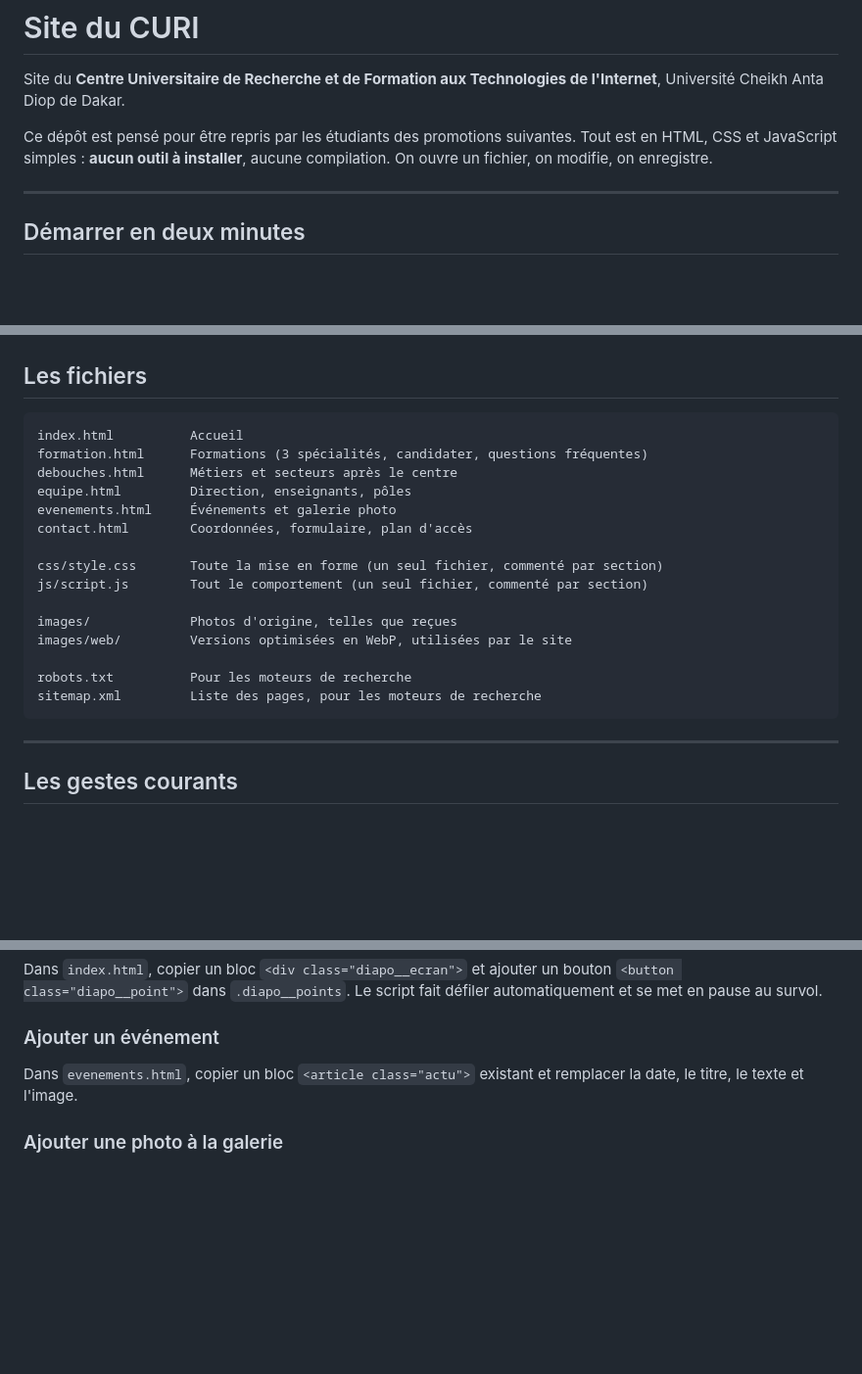
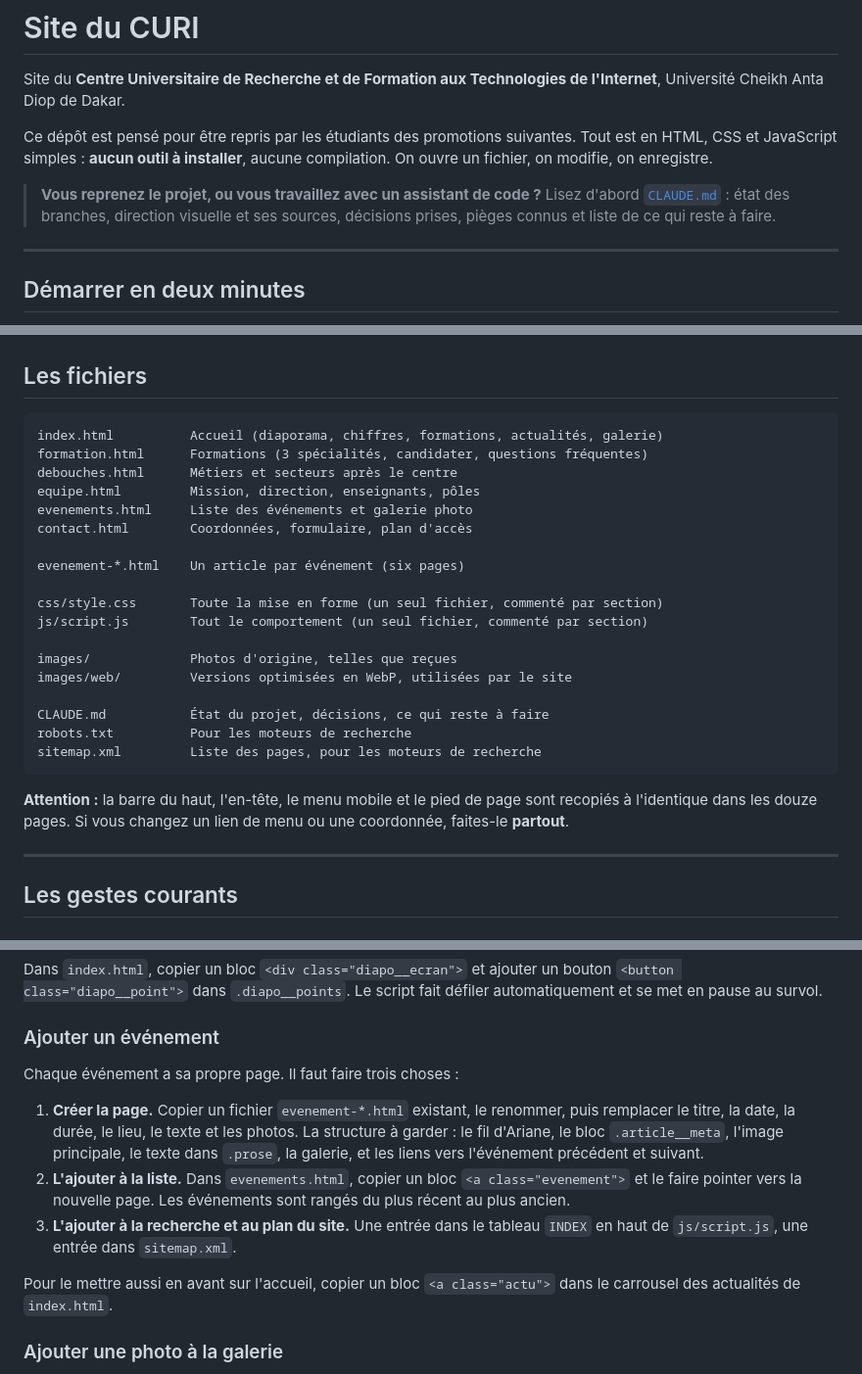
Before and after one commit to mmouctar34/CURI, a Markdown page: README.md, 3 parts joined by grey strips. Shown at 98% size. GitHub-like rendering; blank space fills up the shorter version.

````diff
--- a/README.md
+++ b/README.md
@@ -7,6 +7,11 @@ Ce dépôt est pensé pour être repris par les étudiants des promotions
 suivantes. Tout est en HTML, CSS et JavaScript simples : **aucun outil à
 installer**, aucune compilation. On ouvre un fichier, on modifie, on
 enregistre.
+
+> **Vous reprenez le projet, ou vous travaillez avec un assistant de
+> code ?** Lisez d'abord [`CLAUDE.md`](CLAUDE.md) : état des branches,
+> direction visuelle et ses sources, décisions prises, pièges connus et
+> liste de ce qui reste à faire.
 
 ---
 
@@ -29,12 +34,14 @@ Puis ouvrir <http://localhost:8000>.
 ## Les fichiers
 
 ```
-index.html          Accueil
+index.html          Accueil (diaporama, chiffres, formations, actualités, galerie)
 formation.html      Formations (3 spécialités, candidater, questions fréquentes)
 debouches.html      Métiers et secteurs après le centre
-equipe.html         Direction, enseignants, pôles
-evenements.html     Événements et galerie photo
+equipe.html         Mission, direction, enseignants, pôles
+evenements.html     Liste des événements et galerie photo
 contact.html        Coordonnées, formulaire, plan d'accès
+
+evenement-*.html    Un article par événement (six pages)
 
 css/style.css       Toute la mise en forme (un seul fichier, commenté par section)
 js/script.js        Tout le comportement (un seul fichier, commenté par section)
@@ -42,9 +49,14 @@ js/script.js        Tout le comportement (un seul fichier, commenté par section
 images/             Photos d'origine, telles que reçues
 images/web/         Versions optimisées en WebP, utilisées par le site
 
+CLAUDE.md           État du projet, décisions, ce qui reste à faire
 robots.txt          Pour les moteurs de recherche
 sitemap.xml         Liste des pages, pour les moteurs de recherche
 ```
+
+**Attention :** la barre du haut, l'en-tête, le menu mobile et le pied de
+page sont recopiés à l'identique dans les douze pages. Si vous changez un
+lien de menu ou une coordonnée, faites-le **partout**.
 
 ---
 
@@ -69,8 +81,22 @@ défiler automatiquement et se met en pause au survol.
 
 ### Ajouter un événement
 
-Dans `evenements.html`, copier un bloc `<article class="actu">` existant et
-remplacer la date, le titre, le texte et l'image.
+Chaque événement a sa propre page. Il faut faire trois choses :
+
+1. **Créer la page.** Copier un fichier `evenement-*.html` existant, le
+   renommer, puis remplacer le titre, la date, la durée, le lieu, le texte et
+   les photos. La structure à garder : le fil d'Ariane, le bloc
+   `.article__meta`, l'image principale, le texte dans `.prose`, la galerie,
+   et les liens vers l'événement précédent et suivant.
+2. **L'ajouter à la liste.** Dans `evenements.html`, copier un bloc
+   `<a class="evenement">` et le faire pointer vers la nouvelle page.
+   Les événements sont rangés du plus récent au plus ancien.
+3. **L'ajouter à la recherche et au plan du site.** Une entrée dans le
+   tableau `INDEX` en haut de `js/script.js`, une entrée dans
+   `sitemap.xml`.
+
+Pour le mettre aussi en avant sur l'accueil, copier un bloc
+`<a class="actu">` dans le carrousel des actualités de `index.html`.
 
 ### Ajouter une photo à la galerie
 
````
Also changed, not shown: CLAUDE.md (added, +302 -0 lines).
